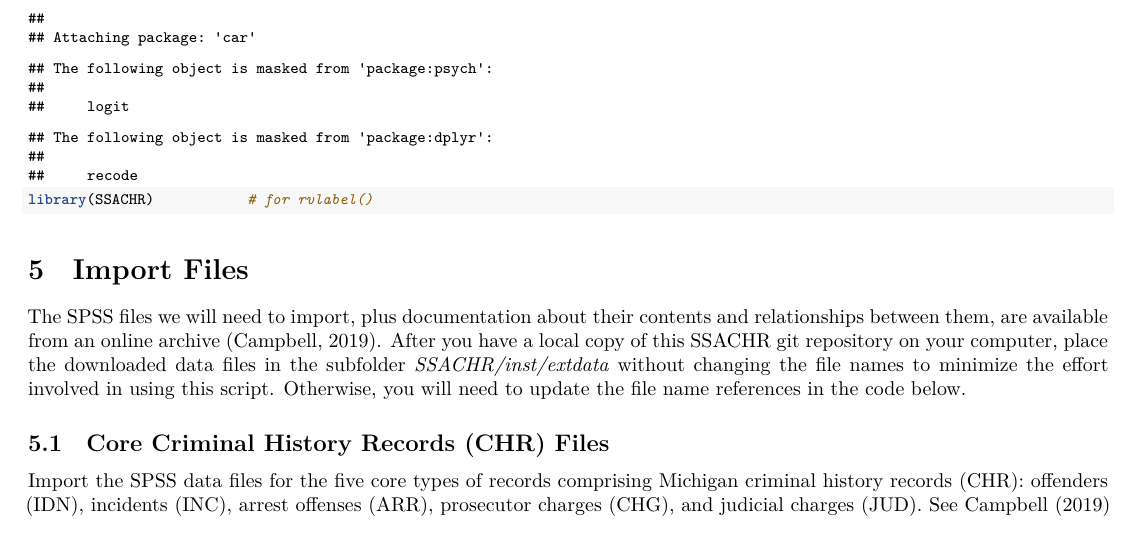
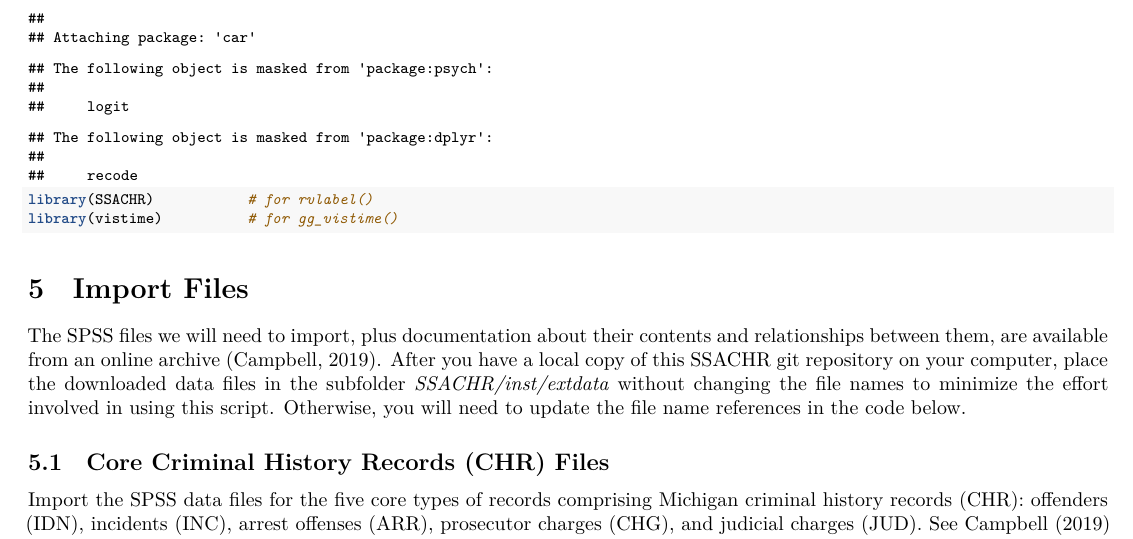
Before and after one commit to sjpierce/SSACHR, an R Markdown document (inst/Step_01_Data_Mgt.Rmd): part of page 4 of 29, cut so that both start at the same text. Rendered offline with R 4.5, knitr and Pandoc, then LaTeX, with nearby package versions; some code elsewhere in the file could not run offline.

Commit message:
Load vistime package (required for a new figure).

````diff
--- a/inst/Step_01_Data_Mgt.Rmd
+++ b/inst/Step_01_Data_Mgt.Rmd
@@ -157,6 +157,7 @@ library(lattice)          # For xyplot(), bwplot(), etc.
 library(psych)            # For describe()
 library(car)              # For recode()
 library(SSACHR)           # for rvlabel()
+library(vistime)          # for gg_vistime()
 ```
 
 \FloatBarrier
````
